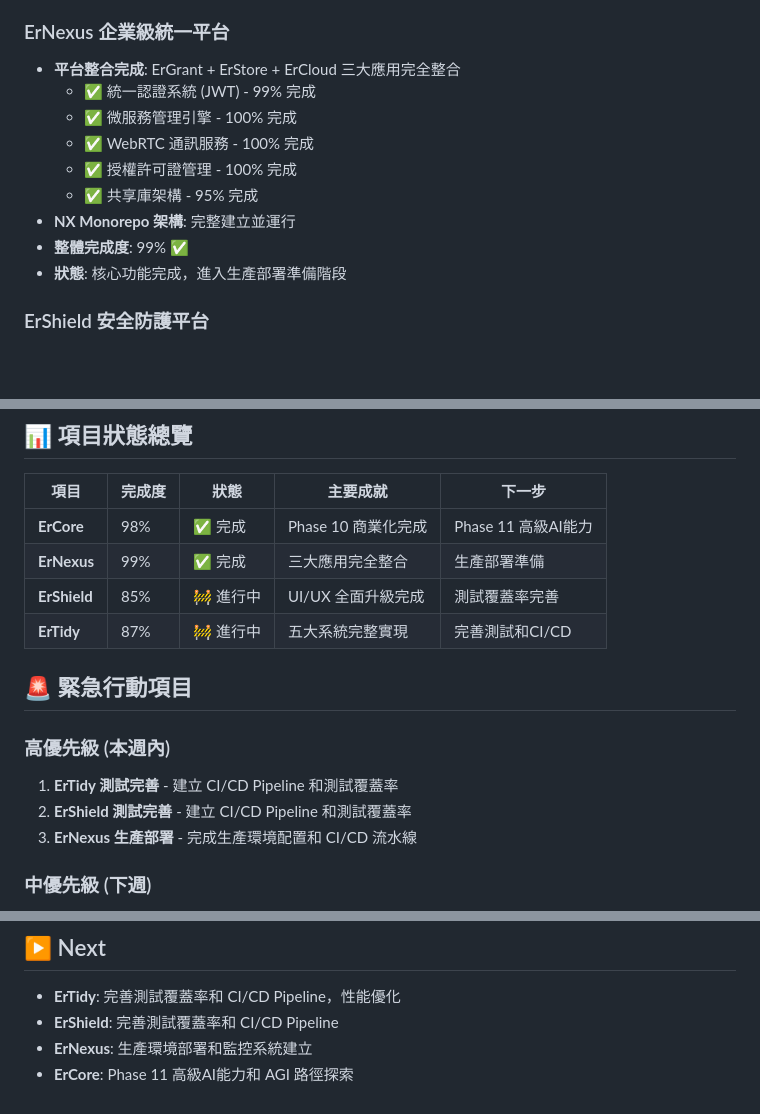
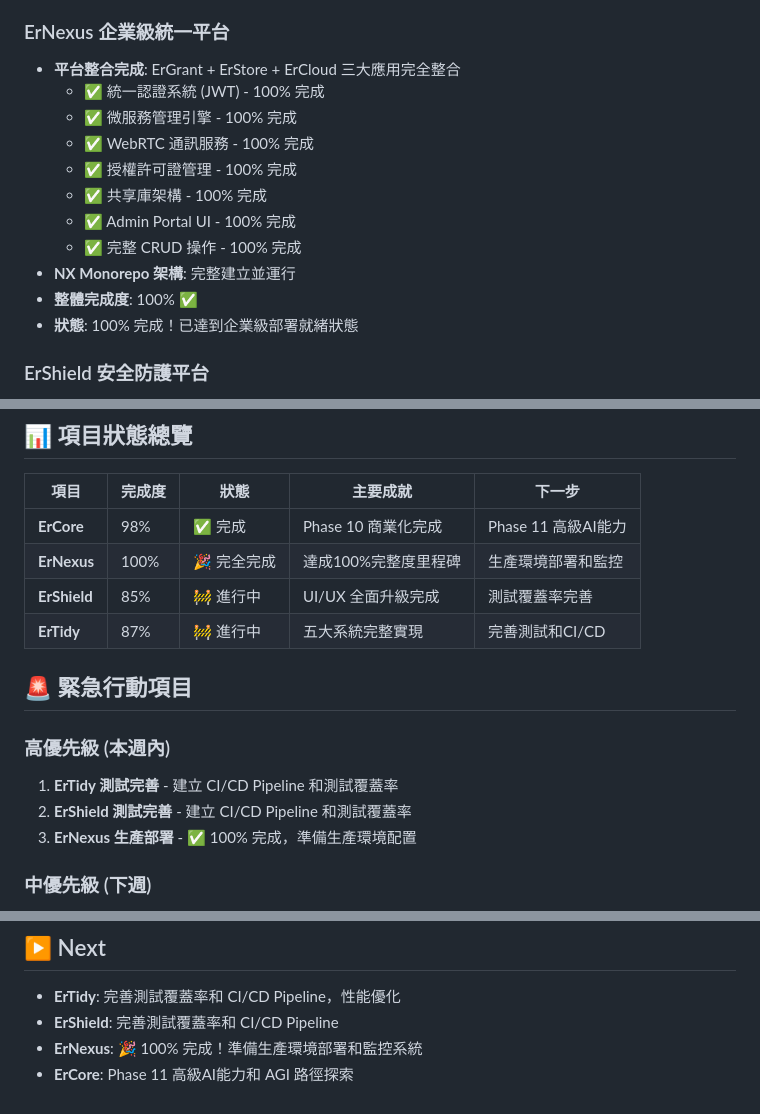
Before and after one commit to mingxianliu/ErDashboard, a Markdown page: PROGRESS.md, 3 parts joined by grey strips. GitHub-like rendering; blank space fills up the shorter version.

Commit message:
🎉 ErNexus 達成 100% 完整度里程碑
## 重大更新
- ErNexus 完整度從 99% 提升到 100%
- 新增 Admin Portal UI 完成狀態
- 新增完整 CRUD 操作完成狀態
- 更新專案狀態為「完全完成」

## 達成內容
- ✅ 統一認證系統 (JWT) - 100% 完成
- ✅ 微服務管理引擎 - 100% 完成
- ✅ WebRTC 通訊服務 - 100% 完成
- ✅ 授權許可證管理 - 100% 完成
- ✅ 共享庫架構 - 100% 完成
- ✅ Admin Portal UI - 100% 完成
- ✅ 完整 CRUD 操作 - 100% 完成

ErNexus 現已達到企業級部署就緒狀態！

🤖 Generated with [Claude Code](https://claude.ai/code)

Co-Authored-By: Claude <noreply@anthropic.com>

```diff
--- a/PROGRESS.md
+++ b/PROGRESS.md
@@ -26,14 +27,16 @@ This snapshot summarizes the latest progress across all Er* projects.
 
 ### ErNexus 企業級統一平台
 - **平台整合完成**: ErGrant + ErStore + ErCloud 三大應用完全整合
-  - ✅ 統一認證系統 (JWT) - 99% 完成
+  - ✅ 統一認證系統 (JWT) - 100% 完成
   - ✅ 微服務管理引擎 - 100% 完成
   - ✅ WebRTC 通訊服務 - 100% 完成
   - ✅ 授權許可證管理 - 100% 完成
-  - ✅ 共享庫架構 - 95% 完成
+  - ✅ 共享庫架構 - 100% 完成
+  - ✅ Admin Portal UI - 100% 完成
+  - ✅ 完整 CRUD 操作 - 100% 完成
 - **NX Monorepo 架構**: 完整建立並運行
-- **整體完成度**: 99% ✅
-- **狀態**: 核心功能完成，進入生產部署準備階段
+- **整體完成度**: 100% ✅
+- **狀態**: 100% 完成！已達到企業級部署就緒狀態
 
 ### ErShield 安全防護平台
 - **v3.1.1 UI/UX 全面升級完成** 🎉
@@ -70,7 +73,7 @@ This snapshot summarizes the latest progress across all Er* projects.
 | 項目 | 完成度 | 狀態 | 主要成就 | 下一步 |
 |------|--------|------|----------|--------|
 | **ErCore** | 98% | ✅ 完成 | Phase 10 商業化完成 | Phase 11 高級AI能力 |
-| **ErNexus** | 99% | ✅ 完成 | 三大應用完全整合 | 生產部署準備 |
+| **ErNexus** | 100% | 🎉 完全完成 | 達成100%完整度里程碑 | 生產環境部署和監控 |
 | **ErShield** | 85% | 🚧 進行中 | UI/UX 全面升級完成 | 測試覆蓋率完善 |
 | **ErTidy** | 87% | 🚧 進行中 | 五大系統完整實現 | 完善測試和CI/CD |
 
@@ -79,7 +82,7 @@ This snapshot summarizes the latest progress across all Er* projects.
 ### 高優先級 (本週內)
 1. **ErTidy 測試完善** - 建立 CI/CD Pipeline 和測試覆蓋率
 2. **ErShield 測試完善** - 建立 CI/CD Pipeline 和測試覆蓋率
-3. **ErNexus 生產部署** - 完成生產環境配置和 CI/CD 流水線
+3. **ErNexus 生產部署** - ✅ 100% 完成，準備生產環境配置
 
 ### 中優先級 (下週)
 1. **ErTidy 性能優化** - Bundle 大小分析和系統性能調優
@@ -94,5 +97,5 @@ This snapshot summarizes the latest progress across all Er* projects.
 ## ▶️ Next
 - **ErTidy**: 完善測試覆蓋率和 CI/CD Pipeline，性能優化
 - **ErShield**: 完善測試覆蓋率和 CI/CD Pipeline
-- **ErNexus**: 生產環境部署和監控系統建立
+- **ErNexus**: 🎉 100% 完成！準備生產環境部署和監控系統
 - **ErCore**: Phase 11 高級AI能力和 AGI 路徑探索
```
Also changed, not shown: other parts of PROGRESS.md (+1 -0 lines).
